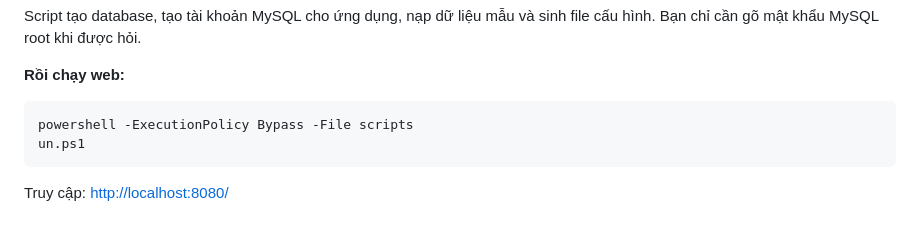
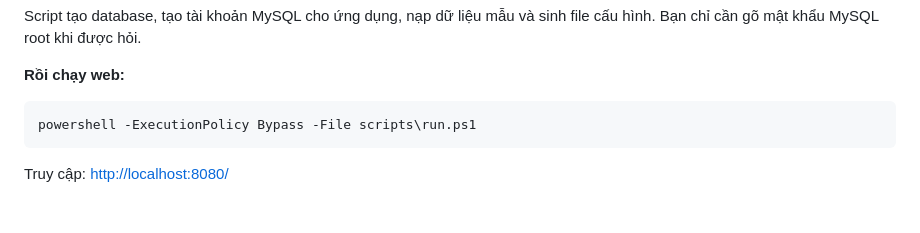
Before and after one commit to HiTranquility/Web, a Markdown page: DoAn-WebDocTruyen/docs/MO-TA-DO-AN.md, the part around the change. GitHub-like rendering.

````diff
--- a/DoAn-WebDocTruyen/docs/MO-TA-DO-AN.md
+++ b/DoAn-WebDocTruyen/docs/MO-TA-DO-AN.md
@@ -153,8 +153,7 @@ sinh file cấu hình. Bạn chỉ cần gõ mật khẩu MySQL root khi đượ
 **Rồi chạy web:**
 
 ```bash
-powershell -ExecutionPolicy Bypass -File scripts
-un.ps1
+powershell -ExecutionPolicy Bypass -File scripts\run.ps1
 ```
 
 Truy cập: <http://localhost:8080/>
````
Also changed, not shown: DoAn-WebDocTruyen/README.md (+1 -2 lines).
